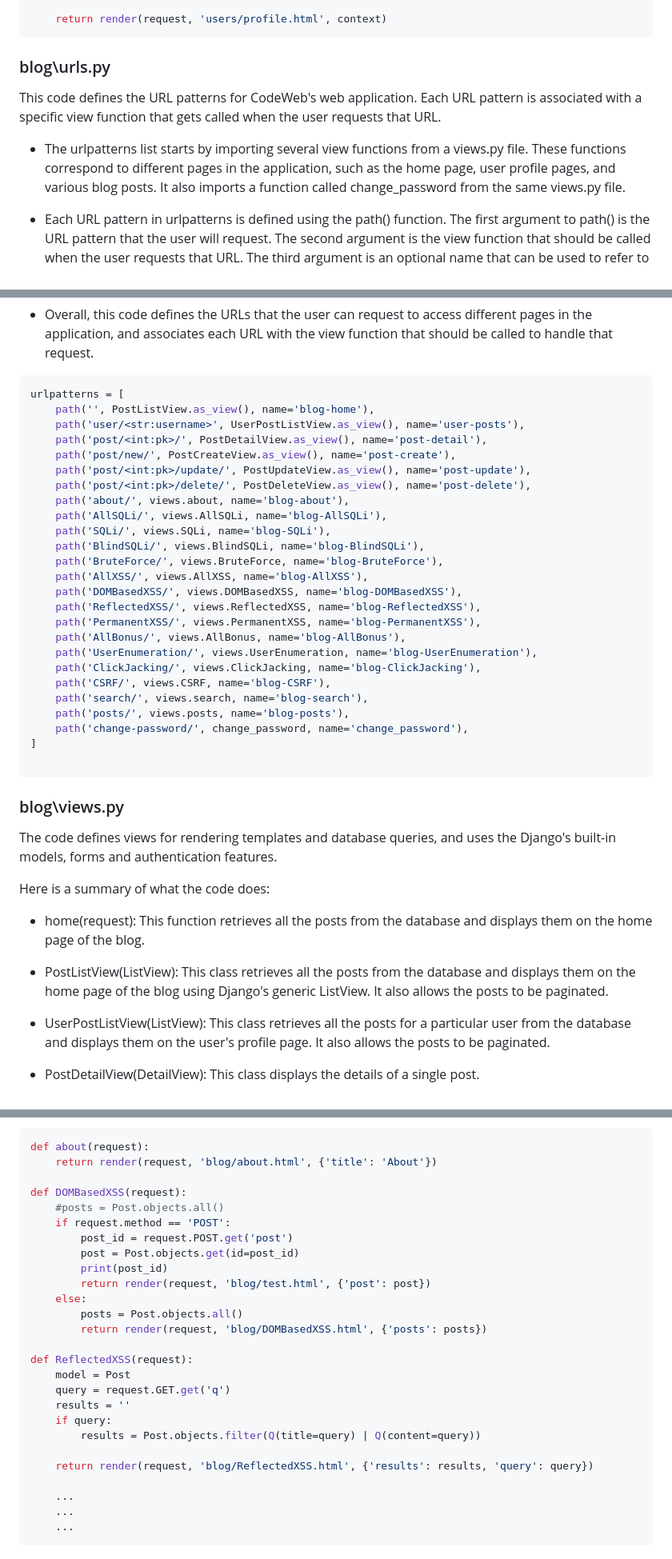
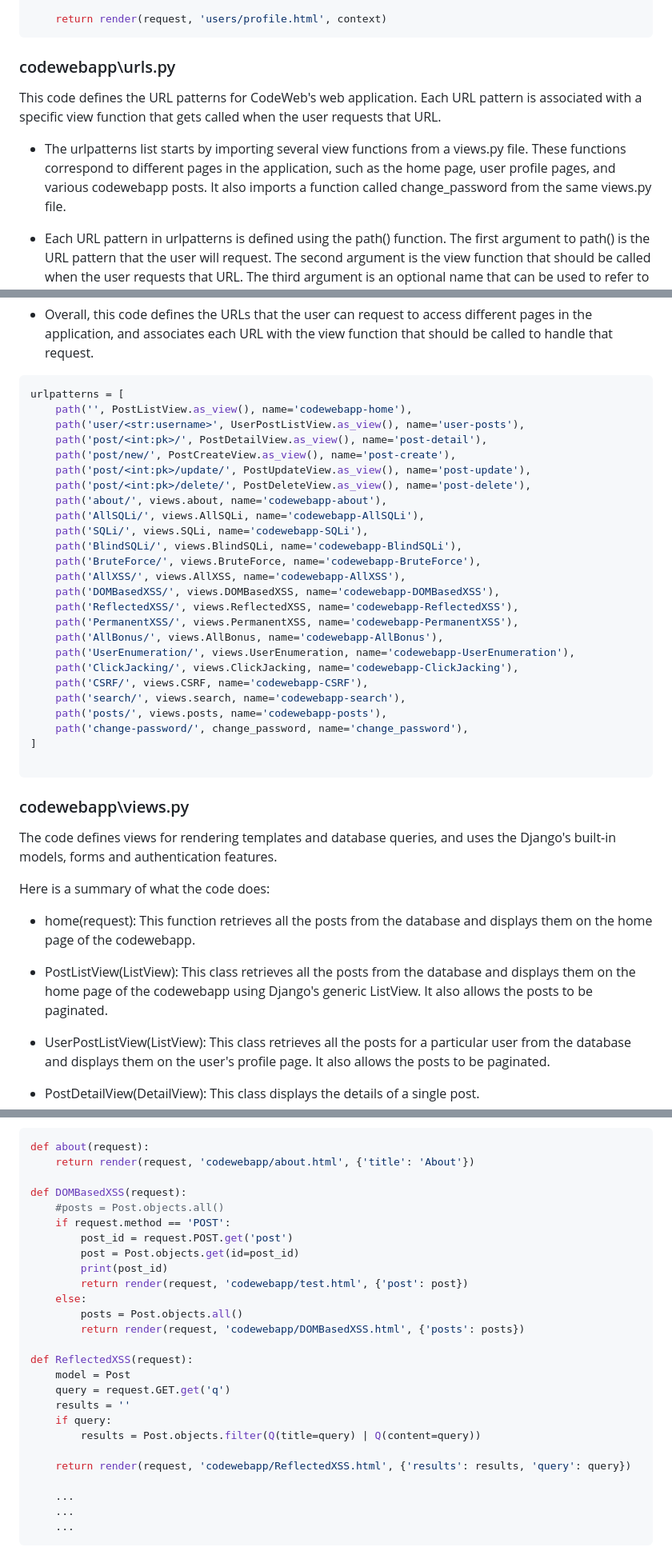
Before and after one commit to idanbuller/CodeWeb, a Markdown page: README.md, 3 parts joined by grey strips. Shown: that part at 80% size. Rendered like a GitHub page.

````diff
--- a/README.md
+++ b/README.md
@@ -255,10 +255,10 @@ def profile(request):
 ```
 
 
-### blog\urls.py
+### codewebapp\urls.py
 This code defines the URL patterns for CodeWeb's web application. Each URL pattern is associated with a specific view function that gets called when the user requests that URL.
 
-- The urlpatterns list starts by importing several view functions from a views.py file. These functions correspond to different pages in the application, such as the home page, user profile pages, and various blog posts. It also imports a function called change_password from the same views.py file.
+- The urlpatterns list starts by importing several view functions from a views.py file. These functions correspond to different pages in the application, such as the home page, user profile pages, and various codewebapp posts. It also imports a function called change_password from the same views.py file.
 
 - Each URL pattern in urlpatterns is defined using the path() function. The first argument to path() is the URL pattern that the user will request. The second argument is the view function that should be called when the user requests that URL. The third argument is an optional name that can be used to refer to the URL pattern in other parts of the code.
 
@@ -270,41 +270,41 @@ This code defines the URL patterns for CodeWeb's web application. Each URL patte
 
 ```python
 urlpatterns = [
-    path('', PostListView.as_view(), name='blog-home'),
+    path('', PostListView.as_view(), name='codewebapp-home'),
     path('user/<str:username>', UserPostListView.as_view(), name='user-posts'),
     path('post/<int:pk>/', PostDetailView.as_view(), name='post-detail'),
     path('post/new/', PostCreateView.as_view(), name='post-create'),
     path('post/<int:pk>/update/', PostUpdateView.as_view(), name='post-update'),
     path('post/<int:pk>/delete/', PostDeleteView.as_view(), name='post-delete'),
-    path('about/', views.about, name='blog-about'),
-    path('AllSQLi/', views.AllSQLi, name='blog-AllSQLi'),
-    path('SQLi/', views.SQLi, name='blog-SQLi'),
-    path('BlindSQLi/', views.BlindSQLi, name='blog-BlindSQLi'),
-    path('BruteForce/', views.BruteForce, name='blog-BruteForce'),
-    path('AllXSS/', views.AllXSS, name='blog-AllXSS'),
-    path('DOMBasedXSS/', views.DOMBasedXSS, name='blog-DOMBasedXSS'),
-    path('ReflectedXSS/', views.ReflectedXSS, name='blog-ReflectedXSS'),
-    path('PermanentXSS/', views.PermanentXSS, name='blog-PermanentXSS'),
-    path('AllBonus/', views.AllBonus, name='blog-AllBonus'),
-    path('UserEnumeration/', views.UserEnumeration, name='blog-UserEnumeration'),
-    path('ClickJacking/', views.ClickJacking, name='blog-ClickJacking'),
-    path('CSRF/', views.CSRF, name='blog-CSRF'),
-    path('search/', views.search, name='blog-search'),
-    path('posts/', views.posts, name='blog-posts'),
+    path('about/', views.about, name='codewebapp-about'),
+    path('AllSQLi/', views.AllSQLi, name='codewebapp-AllSQLi'),
+    path('SQLi/', views.SQLi, name='codewebapp-SQLi'),
+    path('BlindSQLi/', views.BlindSQLi, name='codewebapp-BlindSQLi'),
+    path('BruteForce/', views.BruteForce, name='codewebapp-BruteForce'),
+    path('AllXSS/', views.AllXSS, name='codewebapp-AllXSS'),
+    path('DOMBasedXSS/', views.DOMBasedXSS, name='codewebapp-DOMBasedXSS'),
+    path('ReflectedXSS/', views.ReflectedXSS, name='codewebapp-ReflectedXSS'),
+    path('PermanentXSS/', views.PermanentXSS, name='codewebapp-PermanentXSS'),
+    path('AllBonus/', views.AllBonus, name='codewebapp-AllBonus'),
+    path('UserEnumeration/', views.UserEnumeration, name='codewebapp-UserEnumeration'),
+    path('ClickJacking/', views.ClickJacking, name='codewebapp-ClickJacking'),
+    path('CSRF/', views.CSRF, name='codewebapp-CSRF'),
+    path('search/', views.search, name='codewebapp-search'),
+    path('posts/', views.posts, name='codewebapp-posts'),
     path('change-password/', change_password, name='change_password'),
 ]
 
 ```
 
 
-### blog\views.py
+### codewebapp\views.py
 The code defines views for rendering templates and database queries, and uses the Django's built-in models, forms and authentication features.
 
 Here is a summary of what the code does:
 
-- home(request): This function retrieves all the posts from the database and displays them on the home page of the blog.
+- home(request): This function retrieves all the posts from the database and displays them on the home page of the codewebapp.
 
-- PostListView(ListView): This class retrieves all the posts from the database and displays them on the home page of the blog using Django's generic ListView. It also allows the posts to be paginated.
+- PostListView(ListView): This class retrieves all the posts from the database and displays them on the home page of the codewebapp using Django's generic ListView. It also allows the posts to be paginated.
 
 - UserPostListView(ListView): This class retrieves all the posts for a particular user from the database and displays them on the user's profile page. It also allows the posts to be paginated.
 
@@ -350,7 +350,7 @@ Here is a summary of what the code does:
 
 ```python
 def about(request):
-    return render(request, 'blog/about.html', {'title': 'About'})
+    return render(request, 'codewebapp/about.html', {'title': 'About'})
 
 def DOMBasedXSS(request):
     #posts = Post.objects.all()
@@ -358,10 +358,10 @@ def DOMBasedXSS(request):
         post_id = request.POST.get('post')
         post = Post.objects.get(id=post_id)
         print(post_id)
-        return render(request, 'blog/test.html', {'post': post})
+        return render(request, 'codewebapp/test.html', {'post': post})
     else:
         posts = Post.objects.all()
-        return render(request, 'blog/DOMBasedXSS.html', {'posts': posts})
+        return render(request, 'codewebapp/DOMBasedXSS.html', {'posts': posts})
 
 def ReflectedXSS(request):
     model = Post
@@ -370,7 +370,7 @@ def ReflectedXSS(request):
     if query:
         results = Post.objects.filter(Q(title=query) | Q(content=query))
 
-    return render(request, 'blog/ReflectedXSS.html', {'results': results, 'query': query})
+    return render(request, 'codewebapp/ReflectedXSS.html', {'results': results, 'query': query})
 
     ...
     ...
````
Also changed, not shown: other parts of README.md (+3 -3 lines).
